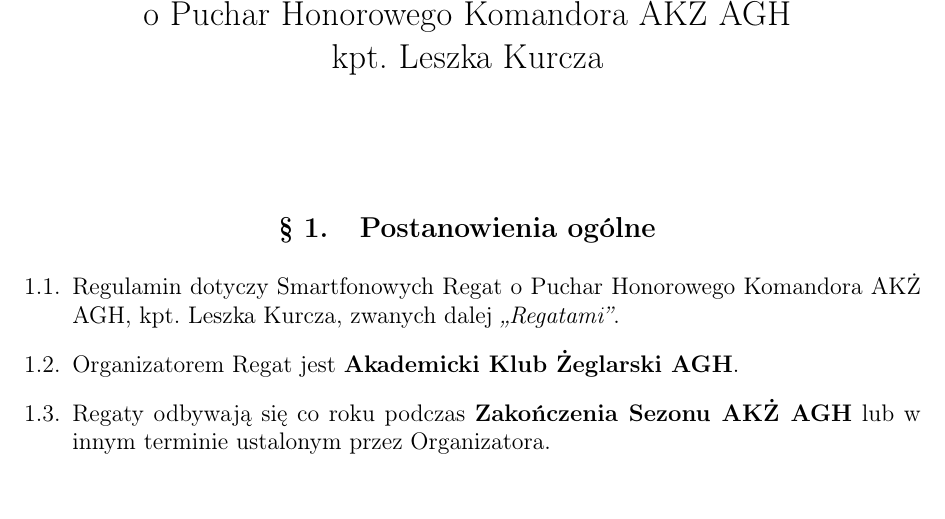
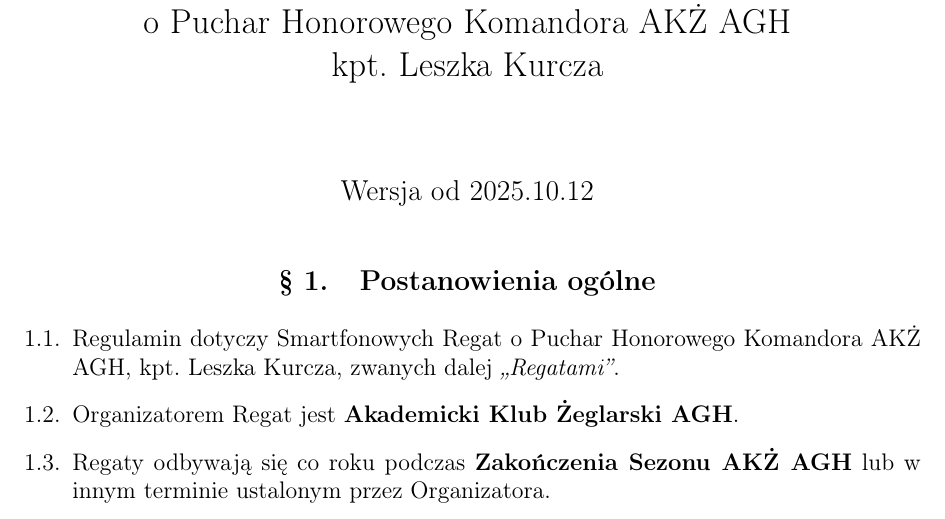
Before and after one commit to keja-agh/ZakonczenieSezonuAKZ_Regaty_Regulamin, a LaTeX document (main.tex): part of page 1 of 9, cut so that both start at the same text. Compiled offline with pdfLaTeX.

Commit message:
version added

```diff
--- a/main.tex
+++ b/main.tex
@@ -20,7 +20,7 @@
 \Large o Puchar Honorowego Komandora AKŻ AGH\\
 kpt. Leszka Kurcza}
 
-\date{}
+\date{Wersja od 2025.10.12}
 \author{}
 
 % Zmiana numeracji punktów na format paragraf.punkt.podpunkt
```
